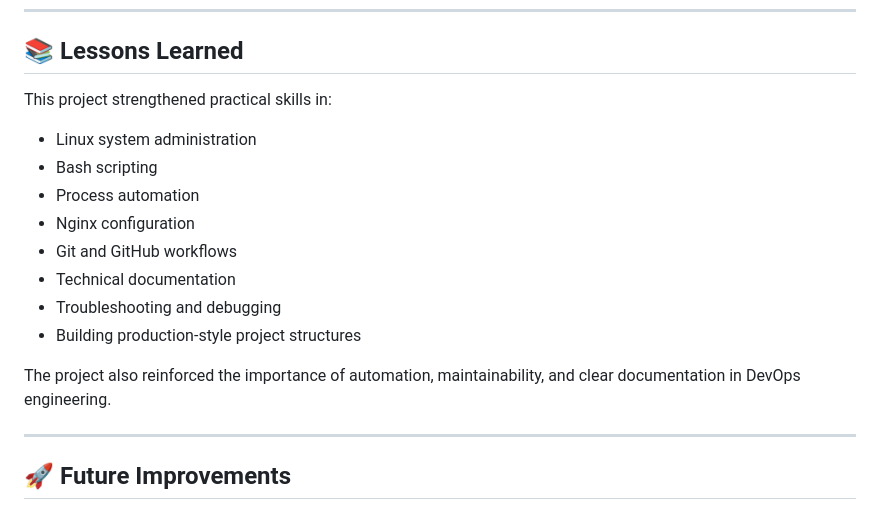
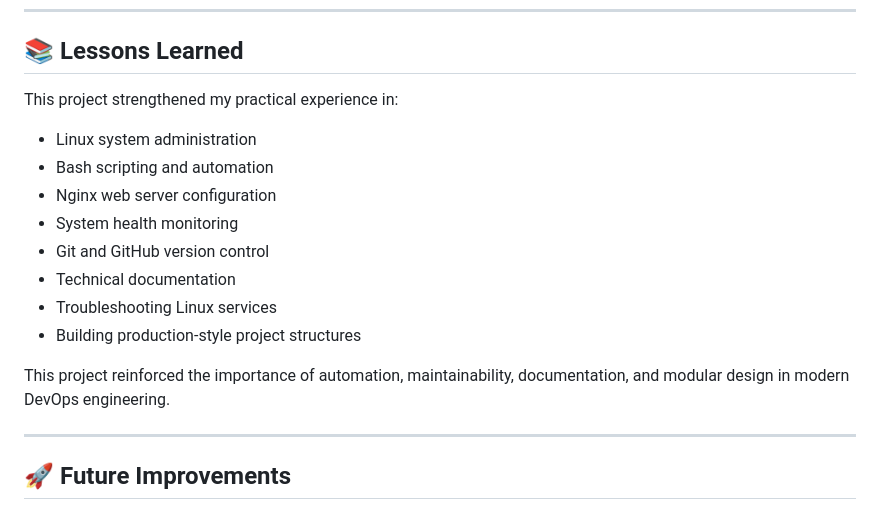
Before and after one commit to awais-clouddev/linux-monitoring-framework, a Markdown page: README.md, the part around the change. Rendered like a GitHub page.

Commit message:
Improve lessons learned section

```diff
--- a/README.md
+++ b/README.md
@@ -295,19 +295,19 @@ These improvements enhanced reliability, maintainability, and scalability while
 ---
 
 ## 📚 Lessons Learned
-
-This project strengthened practical skills in:
+This project strengthened my practical experience in:
 
 - Linux system administration
-- Bash scripting
-- Process automation
-- Nginx configuration
-- Git and GitHub workflows
+- Bash scripting and automation
+- Nginx web server configuration
+- System health monitoring
+- Git and GitHub version control
 - Technical documentation
-- Troubleshooting and debugging
+- Troubleshooting Linux services
 - Building production-style project structures
 
-The project also reinforced the importance of automation, maintainability, and clear documentation in DevOps engineering.
+This project reinforced the importance of automation, maintainability, documentation, and modular design in modern DevOps engineering.
+
 
 ---
 
```
